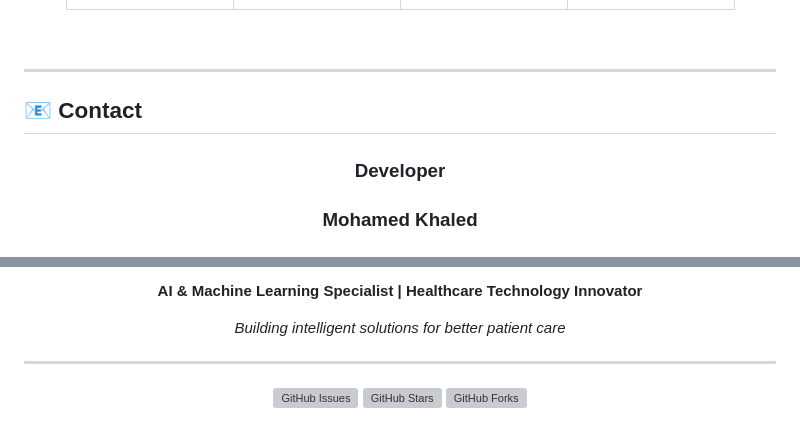
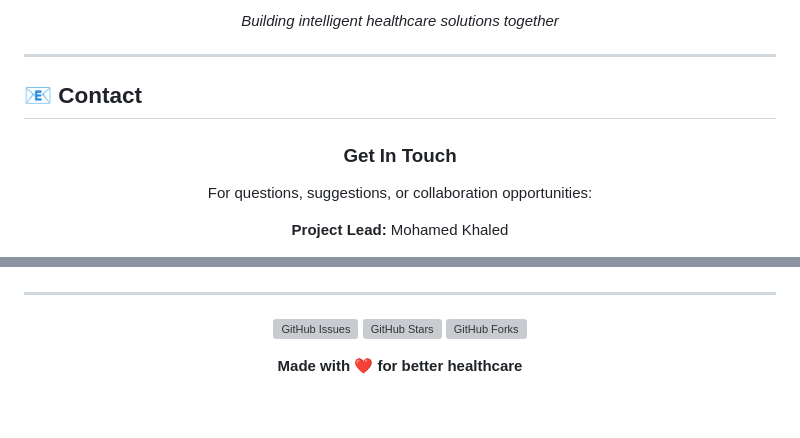
Before and after one commit to ghreeb1/Memorixal-Healthcare-Assistant, a Markdown page: README.md, 2 parts joined by grey strips. Rendered like a GitHub page; grey boxes are pictures that could not be loaded.

Commit message:
Revise README for contributors and contact details
Updated the README to enhance contributor visibility and contact information.

```diff
--- a/README.md
+++ b/README.md
@@ -383,3 +430,4 @@ LOG_LEVEL=DEBUG python main.py
+*Building intelligent healthcare solutions together*
 
 </div>
 
@@ -389,9 +437,11 @@ LOG_LEVEL=DEBUG python main.py
 
 <div align="center">
 
-### **Developer**
+### Get In Touch
 
-<h3>Mohamed Khaled</h3>
+For questions, suggestions, or collaboration opportunities:
+
+**Project Lead:** Mohamed Khaled
 
 <p>
   <a href="mailto:qq11gharipqq11@gmail.com" target="_blank">
@@ -403,8 +456,4 @@ LOG_LEVEL=DEBUG python main.py
 </p>
-
-**AI & Machine Learning Specialist | Healthcare Technology Innovator**
-
-*Building intelligent solutions for better patient care*
 
 </div>
 
@@ -416,4 +465,6 @@ LOG_LEVEL=DEBUG python main.py
 [![GitHub Stars](https://img.shields.io/github/stars/ghreeb1/Memorixal-Healthcare-Assistant)](https://github.com/ghreeb1/Memorixal-Healthcare-Assistant/stargazers)
 [![GitHub Forks](https://img.shields.io/github/forks/ghreeb1/Memorixal-Healthcare-Assistant)](https://github.com/ghreeb1/Memorixal-Healthcare-Assistant/network/members)
 
+**Made with ❤️ for better healthcare**
+
 </div>
```
Also changed, not shown: other parts of README.md (+52 -2 lines).
